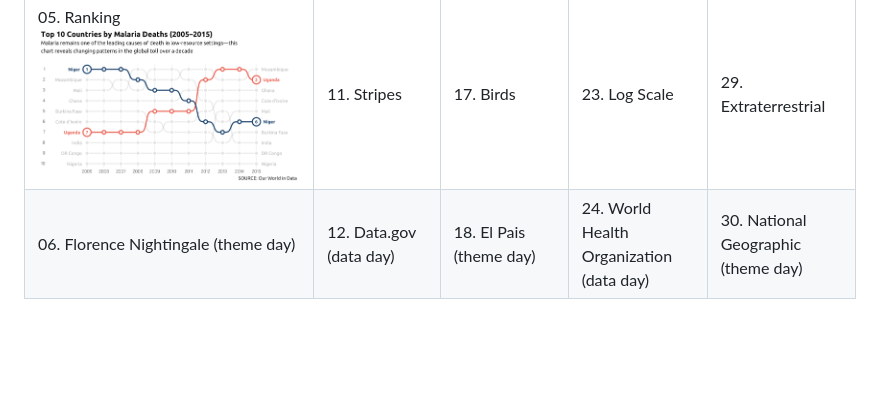
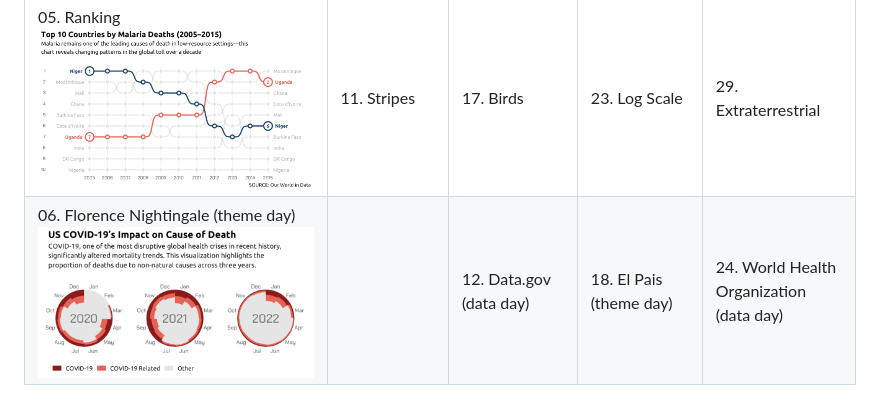
Before and after one commit to barreiro-r/30-day-chart-challenge, a Markdown page: README.md, the part around the change. Drawn GitHub-style; pictures changed too: 2025/images/day6.png (added); blank space fills up the shorter version.

Commit message:
add day 6

```diff
--- a/README.md
+++ b/README.md
@@ -11,4 +11,4 @@ My submissions for the [#30DayChartChallenge](https://github.com/30DayChartChall
 | 03. Circular ![day3](/2025/images/day3.png) | 09. Diverging        | 15. Complicated       | 21. Fossils              | 27. Noise                        |
 | 04. Big or Small ![day4](/2025/images/day4.png) | 10. Multi-modal      | 16. Negative          | 22. Stars                | 28. Inclusion                    |
 | 05. Ranking  ![day5](/2025/images/day5.png)| 11. Stripes          | 17. Birds             | 23. Log Scale            | 29. Extraterrestrial             |
-| 06. Florence Nightingale (theme day) | 12. Data.gov (data day) | 18. El Pais (theme day) | 24. World Health Organization (data day) | 30. National Geographic (theme day) |
+| 06. Florence Nightingale (theme day) ![day6](/2025/images/day6.png)| | 12. Data.gov (data day) | 18. El Pais (theme day) | 24. World Health Organization (data day) | 30. National Geographic (theme day) |
```
Also changed, not shown: 2 other files.
